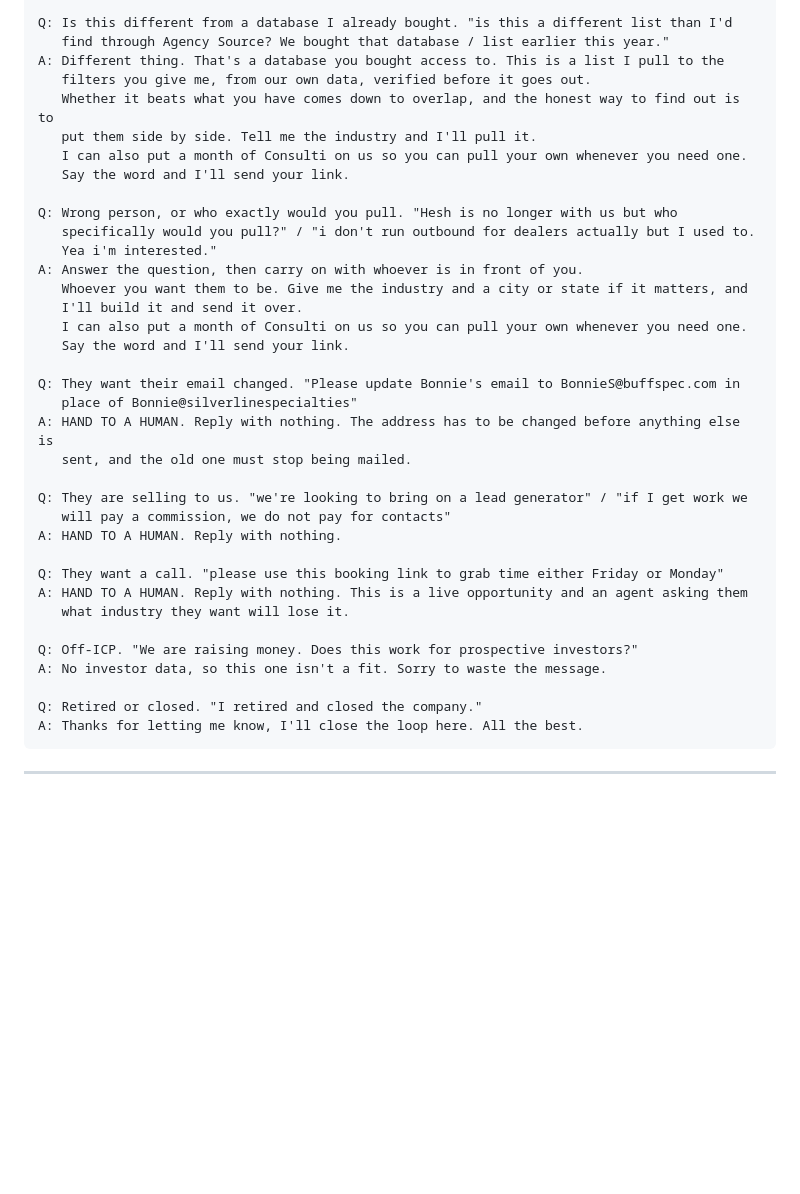
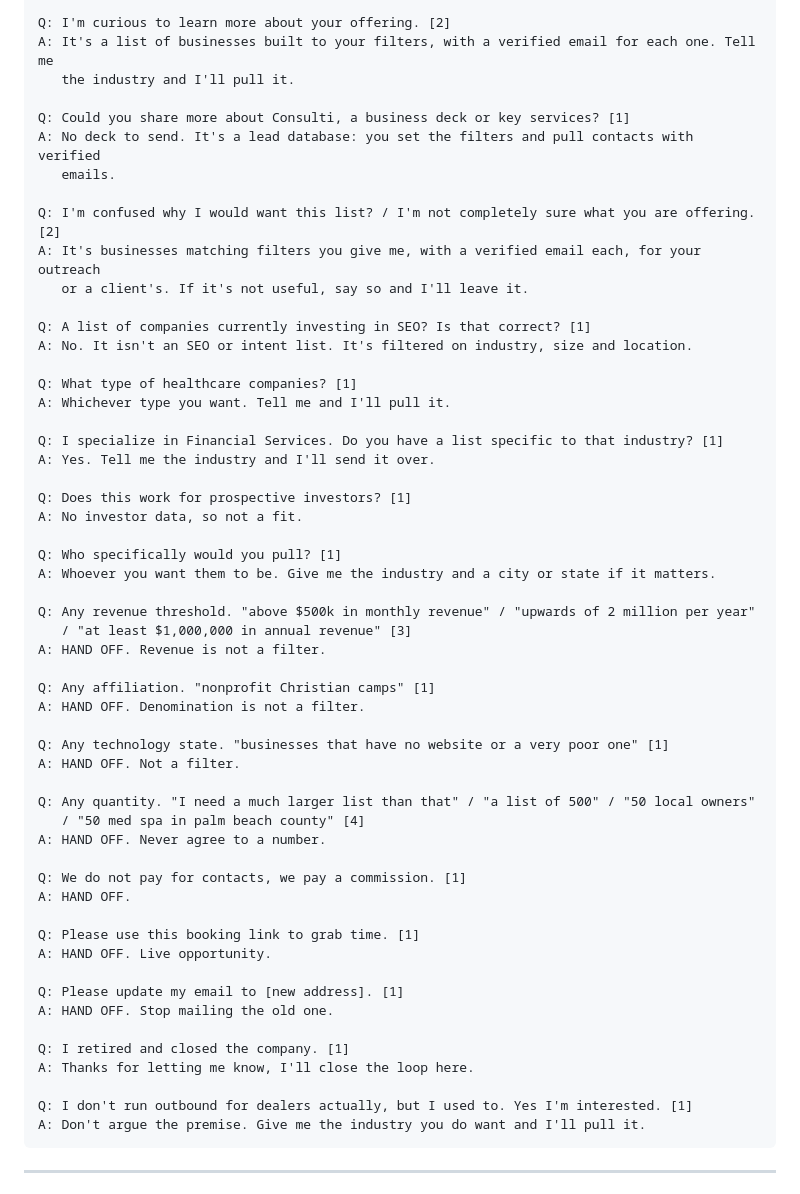
Before and after one commit to LGJ-Jonathan/Jay_Feldman, a Markdown page: consulti-give-first-reply-agent.md, the part around one of its changes. GitHub-like rendering; blank space fills up the shorter version.

````diff
--- a/consulti-give-first-reply-agent.md
+++ b/consulti-give-first-reply-agent.md
@@ -469,40 +419,59 @@ A: Let me be clearer than my last email was. It isn't an SEO list or an intent l
 
-Q: Is this different from a database I already bought. "is this a different list than I'd
-   find through Agency Source? We bought that database / list earlier this year."
-A: Different thing. That's a database you bought access to. This is a list I pull to the
-   filters you give me, from our own data, verified before it goes out.
-   Whether it beats what you have comes down to overlap, and the honest way to find out is to
-   put them side by side. Tell me the industry and I'll pull it.
-   I can also put a month of Consulti on us so you can pull your own whenever you need one.
-   Say the word and I'll send your link.
+Q: I'm curious to learn more about your offering. [2]
+A: It's a list of businesses built to your filters, with a verified email for each one. Tell me
+   the industry and I'll pull it.
 
-Q: Wrong person, or who exactly would you pull. "Hesh is no longer with us but who
-   specifically would you pull?" / "i don't run outbound for dealers actually but I used to.
-   Yea i'm interested."
-A: Answer the question, then carry on with whoever is in front of you.
-   Whoever you want them to be. Give me the industry and a city or state if it matters, and
-   I'll build it and send it over.
-   I can also put a month of Consulti on us so you can pull your own whenever you need one.
-   Say the word and I'll send your link.
+Q: Could you share more about Consulti, a business deck or key services? [1]
+A: No deck to send. It's a lead database: you set the filters and pull contacts with verified
+   emails.
 
-Q: They want their email changed. "Please update Bonnie's email to BonnieS@buffspec.com in
-   place of Bonnie@silverlinespecialties"
-A: HAND TO A HUMAN. Reply with nothing. The address has to be changed before anything else is
-   sent, and the old one must stop being mailed.
+Q: I'm confused why I would want this list? / I'm not completely sure what you are offering. [2]
+A: It's businesses matching filters you give me, with a verified email each, for your outreach
+   or a client's. If it's not useful, say so and I'll leave it.
 
-Q: They are selling to us. "we're looking to bring on a lead generator" / "if I get work we
-   will pay a commission, we do not pay for contacts"
-A: HAND TO A HUMAN. Reply with nothing.
+Q: A list of companies currently investing in SEO? Is that correct? [1]
+A: No. It isn't an SEO or intent list. It's filtered on industry, size and location.
 
-Q: They want a call. "please use this booking link to grab time either Friday or Monday"
-A: HAND TO A HUMAN. Reply with nothing. This is a live opportunity and an agent asking them
-   what industry they want will lose it.
+Q: What type of healthcare companies? [1]
+A: Whichever type you want. Tell me and I'll pull it.
 
-Q: Off-ICP. "We are raising money. Does this work for prospective investors?"
-A: No investor data, so this one isn't a fit. Sorry to waste the message.
+Q: I specialize in Financial Services. Do you have a list specific to that industry? [1]
+A: Yes. Tell me the industry and I'll send it over.
 
-Q: Retired or closed. "I retired and closed the company."
-A: Thanks for letting me know, I'll close the loop here. All the best.
+Q: Does this work for prospective investors? [1]
+A: No investor data, so not a fit.
+
+Q: Who specifically would you pull? [1]
+A: Whoever you want them to be. Give me the industry and a city or state if it matters.
+
+Q: Any revenue threshold. "above $500k in monthly revenue" / "upwards of 2 million per year"
+   / "at least $1,000,000 in annual revenue" [3]
+A: HAND OFF. Revenue is not a filter.
+
+Q: Any affiliation. "nonprofit Christian camps" [1]
+A: HAND OFF. Denomination is not a filter.
+
+Q: Any technology state. "businesses that have no website or a very poor one" [1]
+A: HAND OFF. Not a filter.
+
+Q: Any quantity. "I need a much larger list than that" / "a list of 500" / "50 local owners"
+   / "50 med spa in palm beach county" [4]
+A: HAND OFF. Never agree to a number.
+
+Q: We do not pay for contacts, we pay a commission. [1]
+A: HAND OFF.
+
+Q: Please use this booking link to grab time. [1]
+A: HAND OFF. Live opportunity.
+
+Q: Please update my email to [new address]. [1]
+A: HAND OFF. Stop mailing the old one.
+
+Q: I retired and closed the company. [1]
+A: Thanks for letting me know, I'll close the loop here.
+
+Q: I don't run outbound for dealers actually, but I used to. Yes I'm interested. [1]
+A: Don't argue the premise. Give me the industry you do want and I'll pull it.
 ```
 
 ---
````
Also changed, not shown: other parts of consulti-give-first-reply-agent.md (+26 -76 lines).
